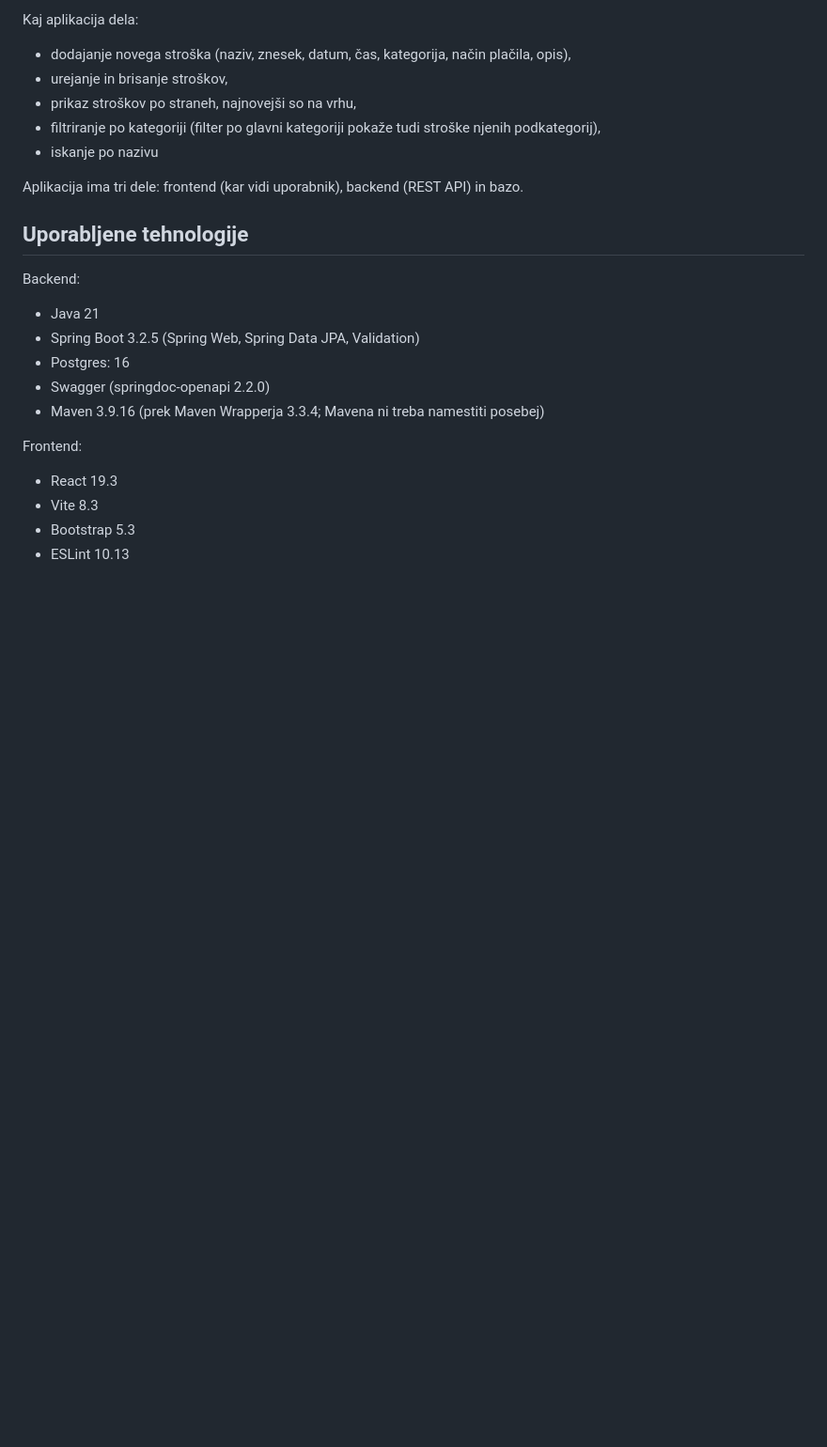
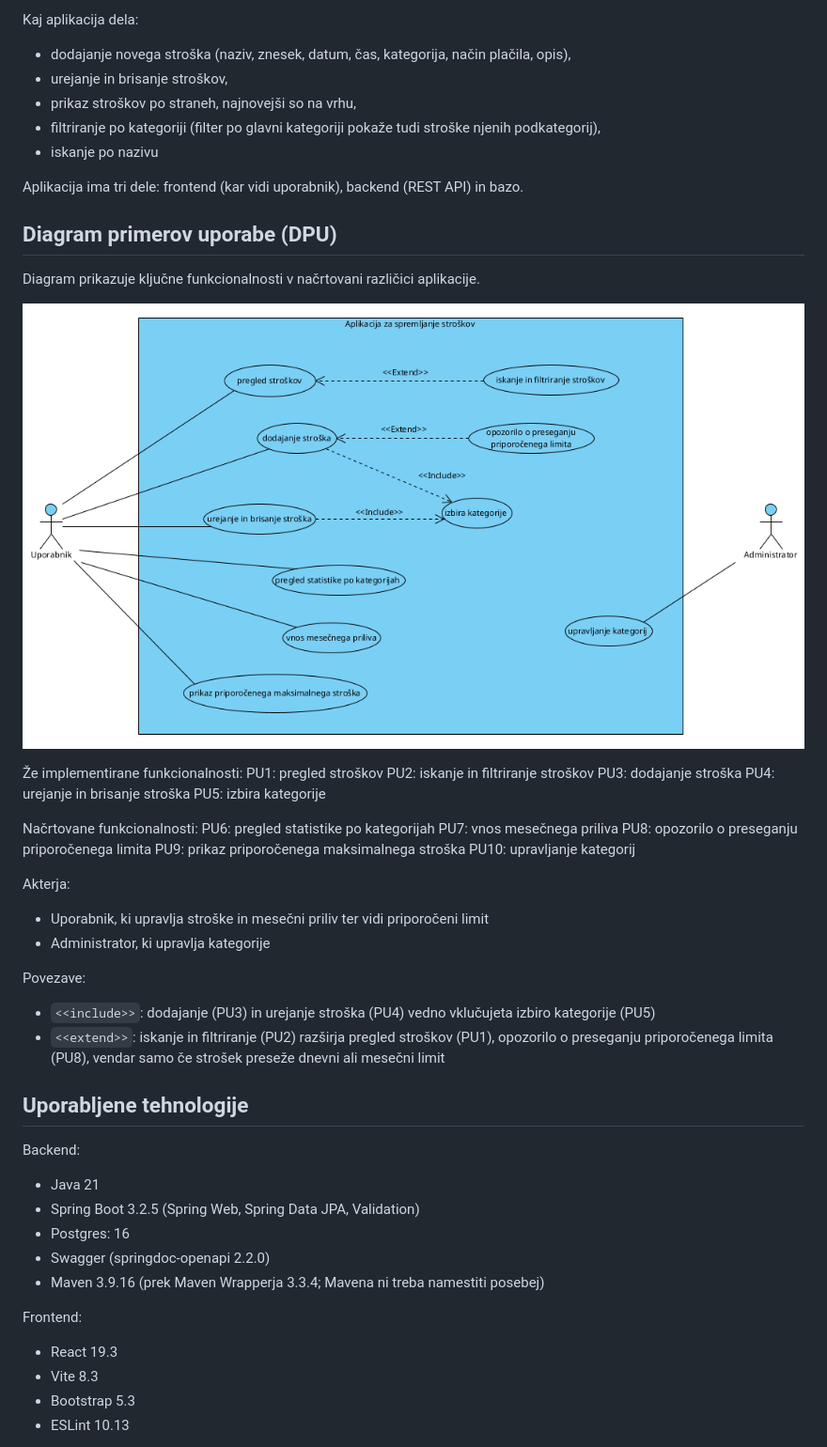
Before and after one commit to frozozone/Aplikacija-za-spremljanje-stro-kov, a Markdown page: README.md, the part around the change. Shown at 94% size. Rendered like a GitHub page; pictures changed too: dokumentacija/dpu.png (added); blank space fills up the shorter version.

Commit message:
Dodan DPU v README

```diff
--- a/README.md
+++ b/README.md
@@ -14,6 +14,34 @@ Kaj aplikacija dela:
 - iskanje po nazivu
 
 Aplikacija ima tri dele: frontend (kar vidi uporabnik), backend (REST API) in bazo.
+
+## Diagram primerov uporabe (DPU)
+
+Diagram prikazuje ključne funkcionalnosti v načrtovani različici aplikacije.
+
+![Diagram primerov uporabe](dokumentacija/dpu.png)
+
+Že implementirane funkcionalnosti:
+PU1: pregled stroškov
+PU2: iskanje in filtriranje stroškov
+PU3: dodajanje stroška
+PU4: urejanje in brisanje stroška
+PU5: izbira kategorije
+
+Načrtovane funkcionalnosti:
+PU6: pregled statistike po kategorijah
+PU7: vnos mesečnega  priliva
+PU8: opozorilo o preseganju priporočenega limita
+PU9: prikaz priporočenega maksimalnega stroška
+PU10: upravljanje kategorij
+
+Akterja:
+- Uporabnik, ki upravlja stroške in mesečni priliv ter vidi priporočeni limit
+- Administrator, ki upravlja kategorije
+
+Povezave:
+- `<<include>>`: dodajanje (PU3) in urejanje stroška (PU4) vedno vklučujeta izbiro kategorije (PU5)
+- `<<extend>>`: iskanje in filtriranje (PU2) razširja pregled stroškov (PU1), opozorilo o preseganju priporočenega limita (PU8), vendar samo če strošek preseže dnevni ali mesečni limit
 
 ## Uporabljene tehnologije
 Backend:
```
